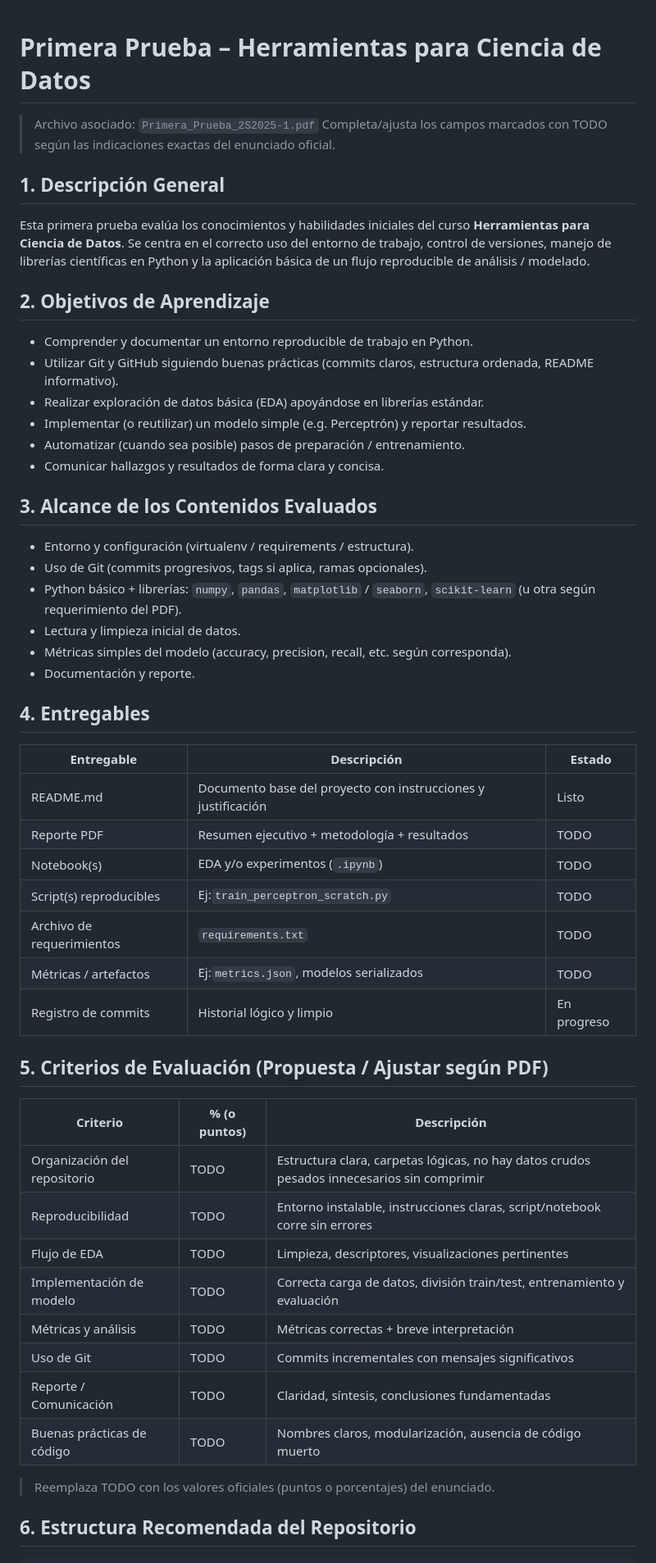
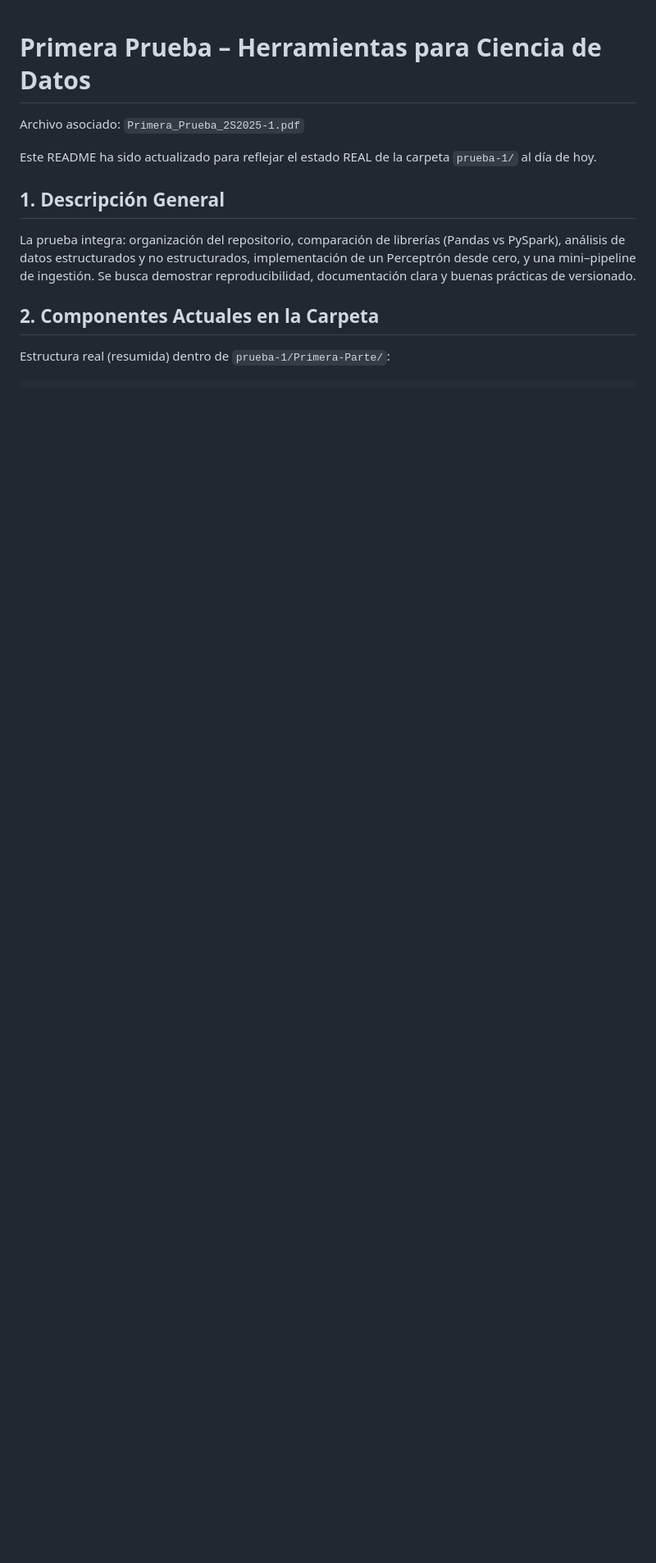
Before and after one commit to altairBASIC/INFB6052-Herramientas-para-Ciencia-de-Datos, a Markdown page: prueba-1/README.md, the part around one of its changes. Shown at 82% size. Rendered like a GitHub page; blank space fills up the shorter version.

Commit message:
actualizo readme general

````diff
--- a/prueba-1/README.md
+++ b/prueba-1/README.md
@@ -1,57 +1,15 @@
 # Primera Prueba – Herramientas para Ciencia de Datos
 
-> Archivo asociado: `Primera_Prueba_2S2025-1.pdf`
-> Completa/ajusta los campos marcados con TODO según las indicaciones exactas del enunciado oficial.
+Archivo asociado: `Primera_Prueba_2S2025-1.pdf`
+
+Este README ha sido actualizado para reflejar el estado REAL de la carpeta `prueba-1/` al día de hoy.
 
 ## 1. Descripción General
 
-Esta primera prueba evalúa los conocimientos y habilidades iniciales del curso **Herramientas para Ciencia de Datos**. Se centra en el correcto uso del entorno de trabajo, control de versiones, manejo de librerías científicas en Python y la aplicación básica de un flujo reproducible de análisis / modelado.
+La prueba integra: organización del repositorio, comparación de librerías (Pandas vs PySpark), análisis de datos estructurados y no estructurados, implementación de un Perceptrón desde cero, y una mini–pipeline de ingestión. Se busca demostrar reproducibilidad, documentación clara y buenas prácticas de versionado.
 
-## 2. Objetivos de Aprendizaje
+## 2. Componentes Actuales en la Carpeta
 
-- Comprender y documentar un entorno reproducible de trabajo en Python.
-- Utilizar Git y GitHub siguiendo buenas prácticas (commits claros, estructura ordenada, README informativo).
-- Realizar exploración de datos básica (EDA) apoyándose en librerías estándar.
-- Implementar (o reutilizar) un modelo simple (e.g. Perceptrón) y reportar resultados.
-- Automatizar (cuando sea posible) pasos de preparación / entrenamiento.
-- Comunicar hallazgos y resultados de forma clara y concisa.
-
-## 3. Alcance de los Contenidos Evaluados
-
-- Entorno y configuración (virtualenv / requirements / estructura).
-- Uso de Git (commits progresivos, tags si aplica, ramas opcionales).
-- Python básico + librerías: `numpy`, `pandas`, `matplotlib` / `seaborn`, `scikit-learn` (u otra según requerimiento del PDF).
-- Lectura y limpieza inicial de datos.
-- Métricas simples del modelo (accuracy, precision, recall, etc. según corresponda).
-- Documentación y reporte.
-
-## 4. Entregables
-
-| Entregable                | Descripción                                                   | Estado            |
-| ------------------------- | -------------------------------------------------------------- | ----------------- |
-| README.md                 | Documento base del proyecto con instrucciones y justificación | Listo             |
-| Reporte PDF               | Resumen ejecutivo + metodología + resultados                  | TODO              |
-| Notebook(s)               | EDA y/o experimentos (`.ipynb`)                              | TODO              |
-| Script(s) reproducibles   | Ej:`train_perceptron_scratch.py`                             | TODO              |
-| Archivo de requerimientos | `requirements.txt`                                           | TODO              |
-| Métricas / artefactos    | Ej:`metrics.json`, modelos serializados                      | TODO              |
-| Registro de commits       | Historial lógico y limpio                                     | En progreso       |
-
-## 5. Criterios de Evaluación (Propuesta / Ajustar según PDF)
-
-| Criterio                      | % (o puntos) | Descripción                                                                                |
-| ----------------------------- | ------------ | ------------------------------------------------------------------------------------------- |
-| Organización del repositorio | TODO         | Estructura clara, carpetas lógicas, no hay datos crudos pesados innecesarios sin comprimir |
-| Reproducibilidad              | TODO         | Entorno instalable, instrucciones claras, script/notebook corre sin errores                 |
-| Flujo de EDA                  | TODO         | Limpieza, descriptores, visualizaciones pertinentes                                         |
-| Implementación de modelo     | TODO         | Correcta carga de datos, división train/test, entrenamiento y evaluación                  |
-| Métricas y análisis         | TODO         | Métricas correctas + breve interpretación                                                 |
-| Uso de Git                    | TODO         | Commits incrementales con mensajes significativos                                           |
-| Reporte / Comunicación       | TODO         | Claridad, síntesis, conclusiones fundamentadas                                             |
-| Buenas prácticas de código  | TODO         | Nombres claros, modularización, ausencia de código muerto                                 |
-
-> Reemplaza TODO con los valores oficiales (puntos o porcentajes) del enunciado.
-
-## 6. Estructura Recomendada del Repositorio
+Estructura real (resumida) dentro de `prueba-1/Primera-Parte/`:
 
 ```
````
Also changed, not shown: other parts of prueba-1/README.md (+61 -96 lines).
